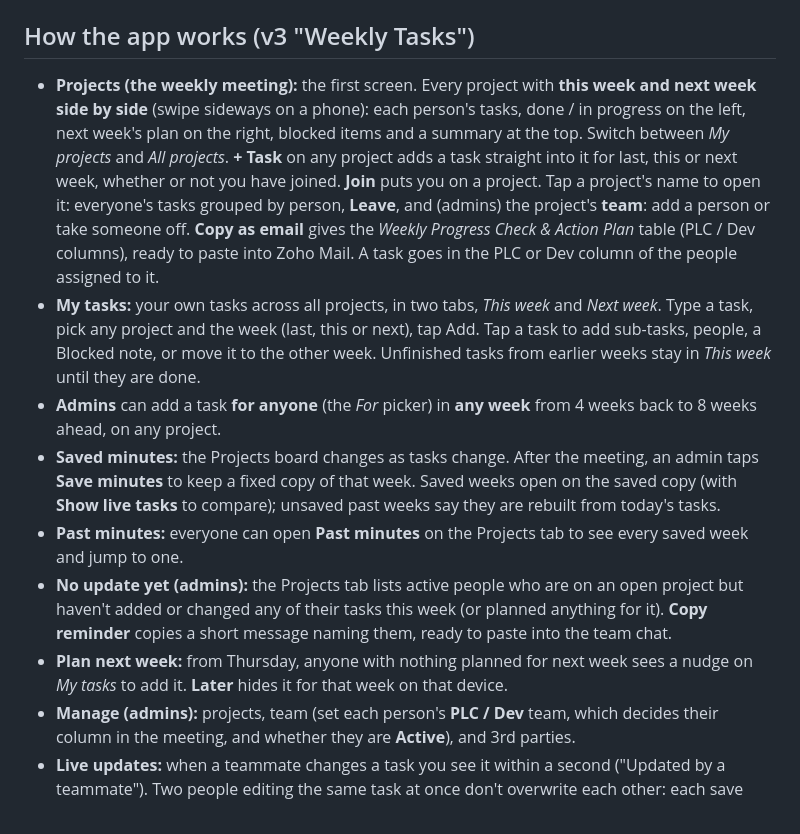
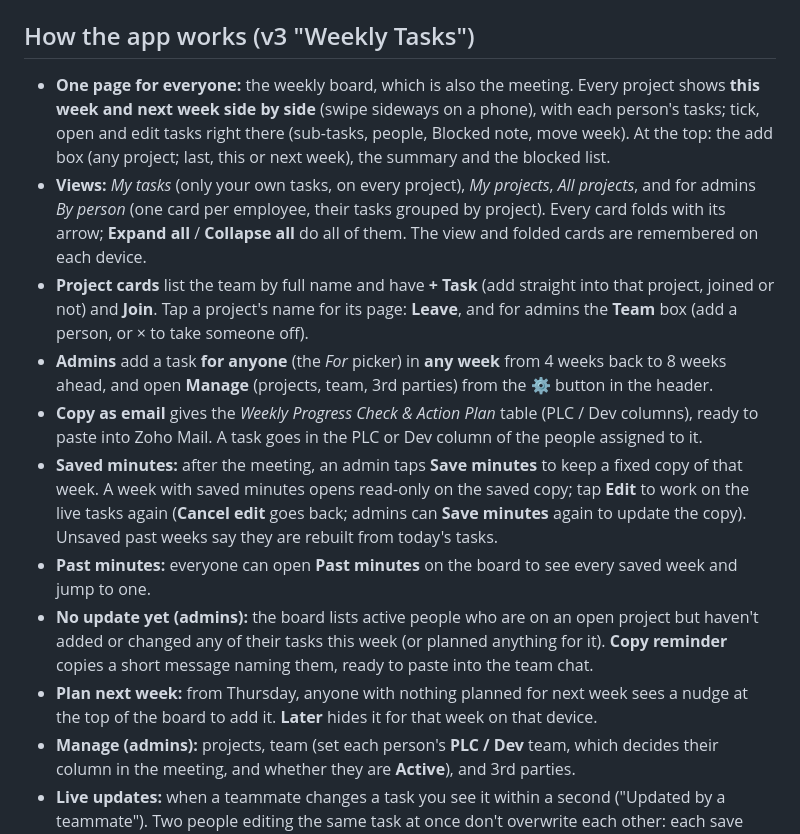
Before and after one commit to AdhamAZaki/acsprojectmanager, a Markdown page: docs/SETUP.md, the part around the change. GitHub-like rendering.

```diff
--- a/docs/SETUP.md
+++ b/docs/SETUP.md
@@ -86,13 +86,15 @@ Then sign in with it, and delete the `*.test` users in **Authentication → User
 
 ## How the app works (v3 "Weekly Tasks")
 
-- **Projects (the weekly meeting):** the first screen. Every project with **this week and next week side by side** (swipe sideways on a phone): each person's tasks, done / in progress on the left, next week's plan on the right, blocked items and a summary at the top. Switch between *My projects* and *All projects*. **+ Task** on any project adds a task straight into it for last, this or next week, whether or not you have joined. **Join** puts you on a project. Tap a project's name to open it: everyone's tasks grouped by person, **Leave**, and (admins) the project's **team**: add a person or take someone off. **Copy as email** gives the *Weekly Progress Check & Action Plan* table (PLC / Dev columns), ready to paste into Zoho Mail. A task goes in the PLC or Dev column of the people assigned to it.
-- **My tasks:** your own tasks across all projects, in two tabs, *This week* and *Next week*. Type a task, pick any project and the week (last, this or next), tap Add. Tap a task to add sub-tasks, people, a Blocked note, or move it to the other week. Unfinished tasks from earlier weeks stay in *This week* until they are done.
-- **Admins** can add a task **for anyone** (the *For* picker) in **any week** from 4 weeks back to 8 weeks ahead, on any project.
-- **Saved minutes:** the Projects board changes as tasks change. After the meeting, an admin taps **Save minutes** to keep a fixed copy of that week. Saved weeks open on the saved copy (with **Show live tasks** to compare); unsaved past weeks say they are rebuilt from today's tasks.
-- **Past minutes:** everyone can open **Past minutes** on the Projects tab to see every saved week and jump to one.
-- **No update yet (admins):** the Projects tab lists active people who are on an open project but haven't added or changed any of their tasks this week (or planned anything for it). **Copy reminder** copies a short message naming them, ready to paste into the team chat.
-- **Plan next week:** from Thursday, anyone with nothing planned for next week sees a nudge on *My tasks* to add it. **Later** hides it for that week on that device.
+- **One page for everyone:** the weekly board, which is also the meeting. Every project shows **this week and next week side by side** (swipe sideways on a phone), with each person's tasks; tick, open and edit tasks right there (sub-tasks, people, Blocked note, move week). At the top: the add box (any project; last, this or next week), the summary and the blocked list.
+- **Views:** *My tasks* (only your own tasks, on every project), *My projects*, *All projects*, and for admins *By person* (one card per employee, their tasks grouped by project). Every card folds with its arrow; **Expand all** / **Collapse all** do all of them. The view and folded cards are remembered on each device.
+- **Project cards** list the team by full name and have **+ Task** (add straight into that project, joined or not) and **Join**. Tap a project's name for its page: **Leave**, and for admins the **Team** box (add a person, or × to take someone off).
+- **Admins** add a task **for anyone** (the *For* picker) in **any week** from 4 weeks back to 8 weeks ahead, and open **Manage** (projects, team, 3rd parties) from the ⚙ button in the header.
+- **Copy as email** gives the *Weekly Progress Check & Action Plan* table (PLC / Dev columns), ready to paste into Zoho Mail. A task goes in the PLC or Dev column of the people assigned to it.
+- **Saved minutes:** after the meeting, an admin taps **Save minutes** to keep a fixed copy of that week. A week with saved minutes opens read-only on the saved copy; tap **Edit** to work on the live tasks again (**Cancel edit** goes back; admins can **Save minutes** again to update the copy). Unsaved past weeks say they are rebuilt from today's tasks.
+- **Past minutes:** everyone can open **Past minutes** on the board to see every saved week and jump to one.
+- **No update yet (admins):** the board lists active people who are on an open project but haven't added or changed any of their tasks this week (or planned anything for it). **Copy reminder** copies a short message naming them, ready to paste into the team chat.
+- **Plan next week:** from Thursday, anyone with nothing planned for next week sees a nudge at the top of the board to add it. **Later** hides it for that week on that device.
 - **Manage (admins):** projects, team (set each person's **PLC / Dev** team, which decides their column in the meeting, and whether they are **Active**), and 3rd parties.
 - **Live updates:** when a teammate changes a task you see it within a second ("Updated by a teammate"). Two people editing the same task at once don't overwrite each other: each save only changes the fields that person changed.
 - **New week:** an app left open moves on to the new week by itself on Monday.
```
Also changed, not shown: README.md (+3 -3 lines), docs/screenshots/2-board.png (added), docs/screenshots/2-my-tasks.png (deleted), docs/screenshots/3-by-person.png (added), docs/screenshots/3-project.png (deleted), docs/screenshots/4-board-wide.png (added), docs/screenshots/4-meeting.png (deleted), 5 other files.
